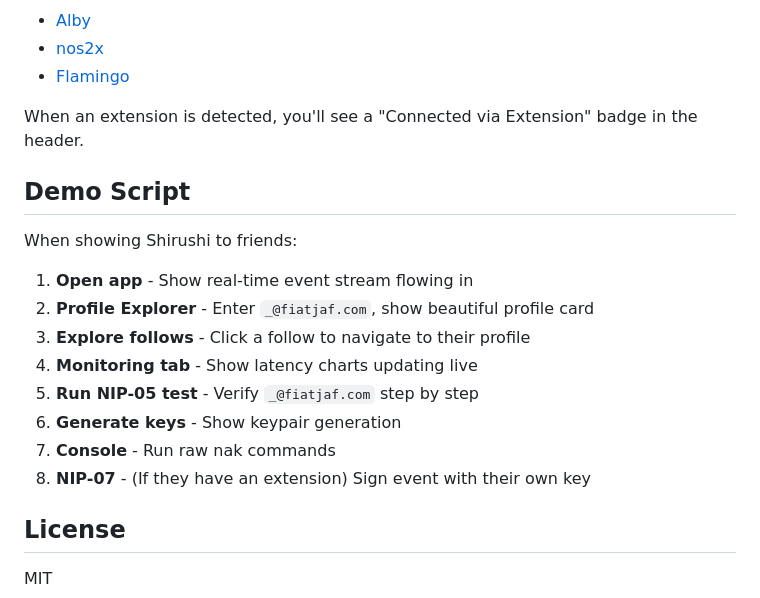
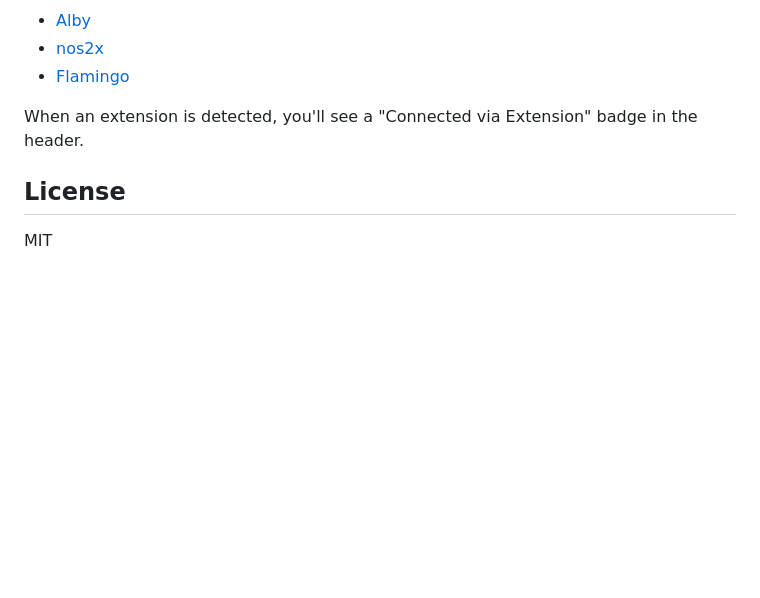
Before and after one commit to 00quasr/Shirushi, a Markdown page: README.md, the part around the change. GitHub-like rendering; blank space fills up the shorter version.

```diff
--- a/README.md
+++ b/README.md
@@ -204,19 +204,6 @@ Shirushi supports NIP-07 browser extensions for signing events with your own key
 
 When an extension is detected, you'll see a "Connected via Extension" badge in the header.
 
-## Demo Script
-
-When showing Shirushi to friends:
-
-1. **Open app** - Show real-time event stream flowing in
-2. **Profile Explorer** - Enter `_@fiatjaf.com`, show beautiful profile card
-3. **Explore follows** - Click a follow to navigate to their profile
-4. **Monitoring tab** - Show latency charts updating live
-5. **Run NIP-05 test** - Verify `_@fiatjaf.com` step by step
-6. **Generate keys** - Show keypair generation
-7. **Console** - Run raw nak commands
-8. **NIP-07** - (If they have an extension) Sign event with their own key
-
 ## License
 
 MIT
```
